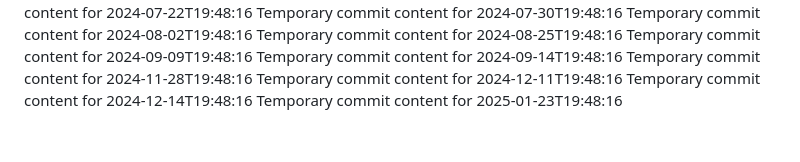
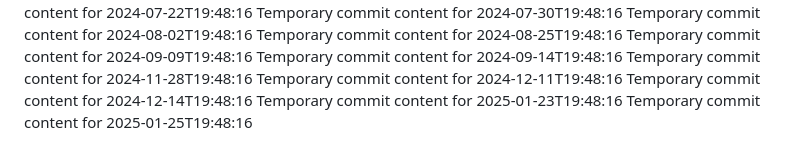
Before and after one commit to Cjhayy/data-136-w, a Markdown page: report.md, the part around the change. Rendered like a GitHub page.

```diff
--- a/report.md
+++ b/report.md
@@ -68,3 +68,4 @@ Temporary commit content for 2024-11-28T19:48:16
 Temporary commit content for 2024-12-11T19:48:16
 Temporary commit content for 2024-12-14T19:48:16
 Temporary commit content for 2025-01-23T19:48:16
+Temporary commit content for 2025-01-25T19:48:16
```
